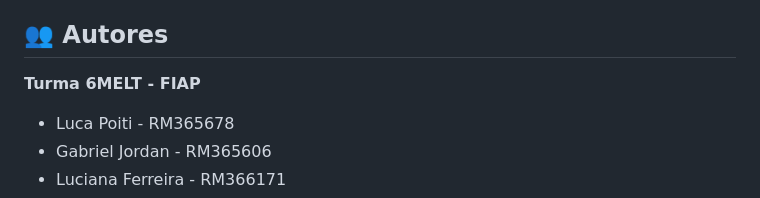
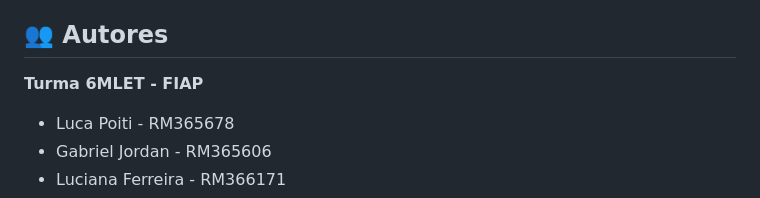
Before and after one commit to marciojolima/tc_fiap_fase4, a Markdown page: README.md, the part around the change. Drawn GitHub-style.

Commit message:
Correco nome da turma postech

```diff
--- a/README.md
+++ b/README.md
@@ -289,7 +289,7 @@ Para o futuro, destacam-se a incorporação de novas fontes de dados, o aprimora
 
 ## 👥 Autores
 
-**Turma 6MELT - FIAP**
+**Turma 6MLET - FIAP**
 
 * Luca Poiti - RM365678
 * Gabriel Jordan - RM365606
```
